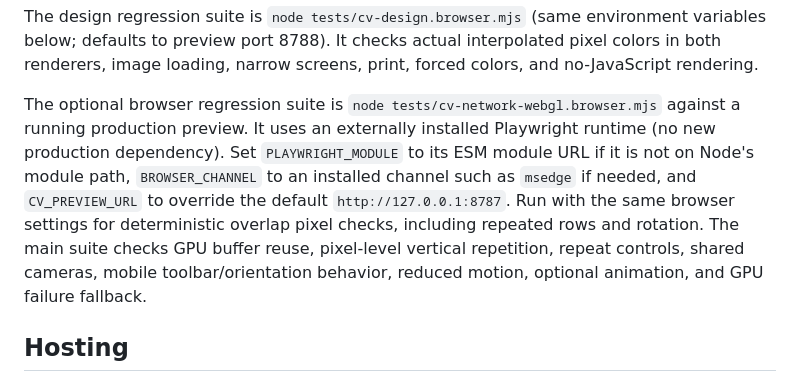
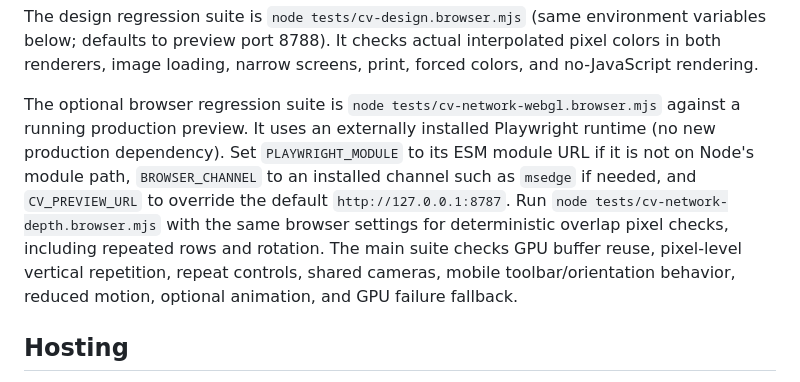
Before and after one commit to a-rongonen/website, a Markdown page: README.md, the part around the change. GitHub-like rendering.

Commit message:
Correct depth regression command in README

```diff
--- a/README.md
+++ b/README.md
@@ -110,7 +110,7 @@ Implementation: `src/components/CvNetwork.astro`, `src/scripts/cv-network.ts`, t
 
 The design regression suite is `node tests/cv-design.browser.mjs` (same environment variables below; defaults to preview port 8788). It checks actual interpolated pixel colors in both renderers, image loading, narrow screens, print, forced colors, and no-JavaScript rendering.
 
-The optional browser regression suite is `node tests/cv-network-webgl.browser.mjs` against a running production preview. It uses an externally installed Playwright runtime (no new production dependency). Set `PLAYWRIGHT_MODULE` to its ESM module URL if it is not on Node's module path, `BROWSER_CHANNEL` to an installed channel such as `msedge` if needed, and `CV_PREVIEW_URL` to override the default `http://127.0.0.1:8787`. Run  with the same browser settings for deterministic overlap pixel checks, including repeated rows and rotation. The main suite checks GPU buffer reuse, pixel-level vertical repetition, repeat controls, shared cameras, mobile toolbar/orientation behavior, reduced motion, optional animation, and GPU failure fallback.
+The optional browser regression suite is `node tests/cv-network-webgl.browser.mjs` against a running production preview. It uses an externally installed Playwright runtime (no new production dependency). Set `PLAYWRIGHT_MODULE` to its ESM module URL if it is not on Node's module path, `BROWSER_CHANNEL` to an installed channel such as `msedge` if needed, and `CV_PREVIEW_URL` to override the default `http://127.0.0.1:8787`. Run `node tests/cv-network-depth.browser.mjs` with the same browser settings for deterministic overlap pixel checks, including repeated rows and rotation. The main suite checks GPU buffer reuse, pixel-level vertical repetition, repeat controls, shared cameras, mobile toolbar/orientation behavior, reduced motion, optional animation, and GPU failure fallback.
 
 ## Hosting
 
```
